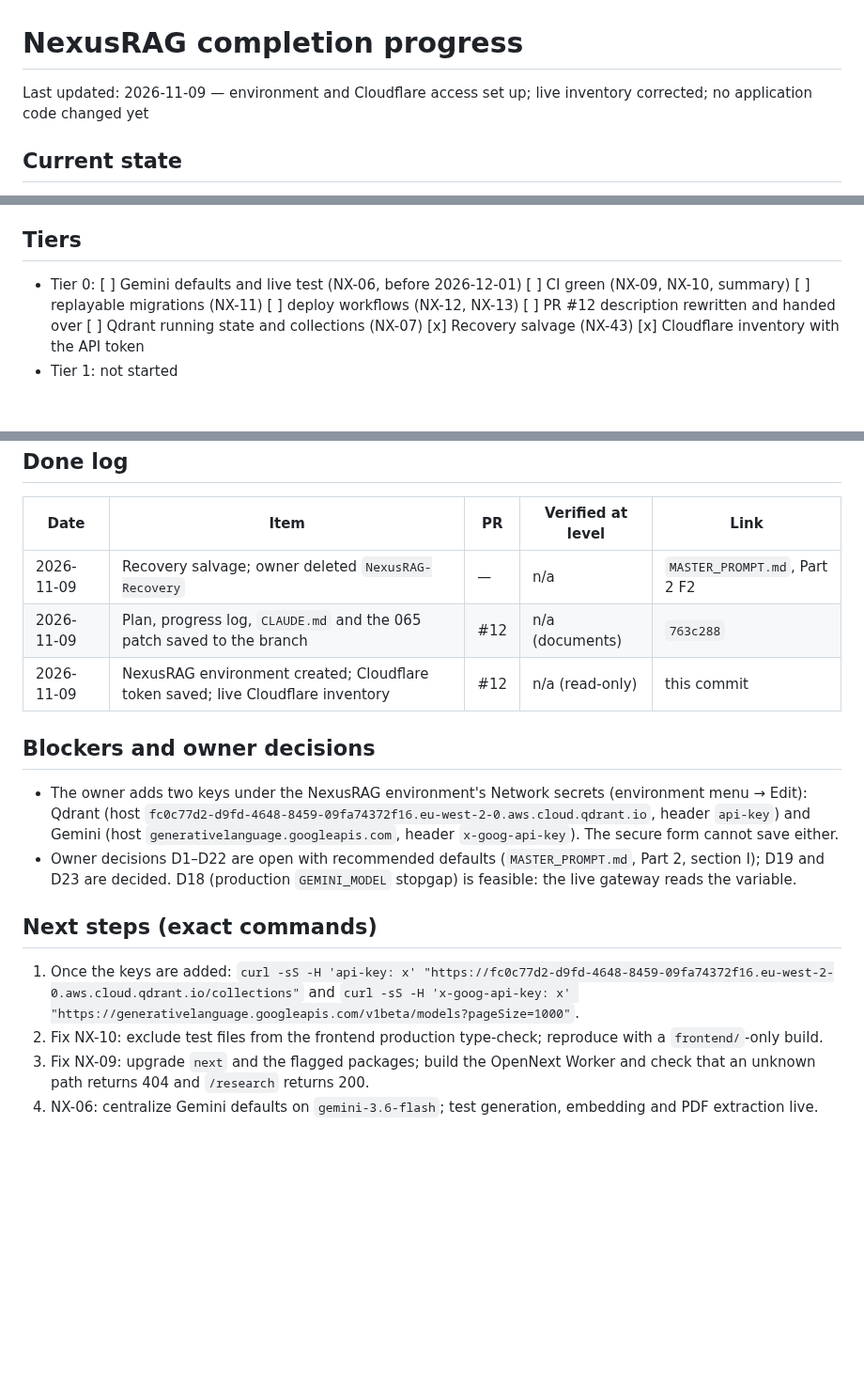
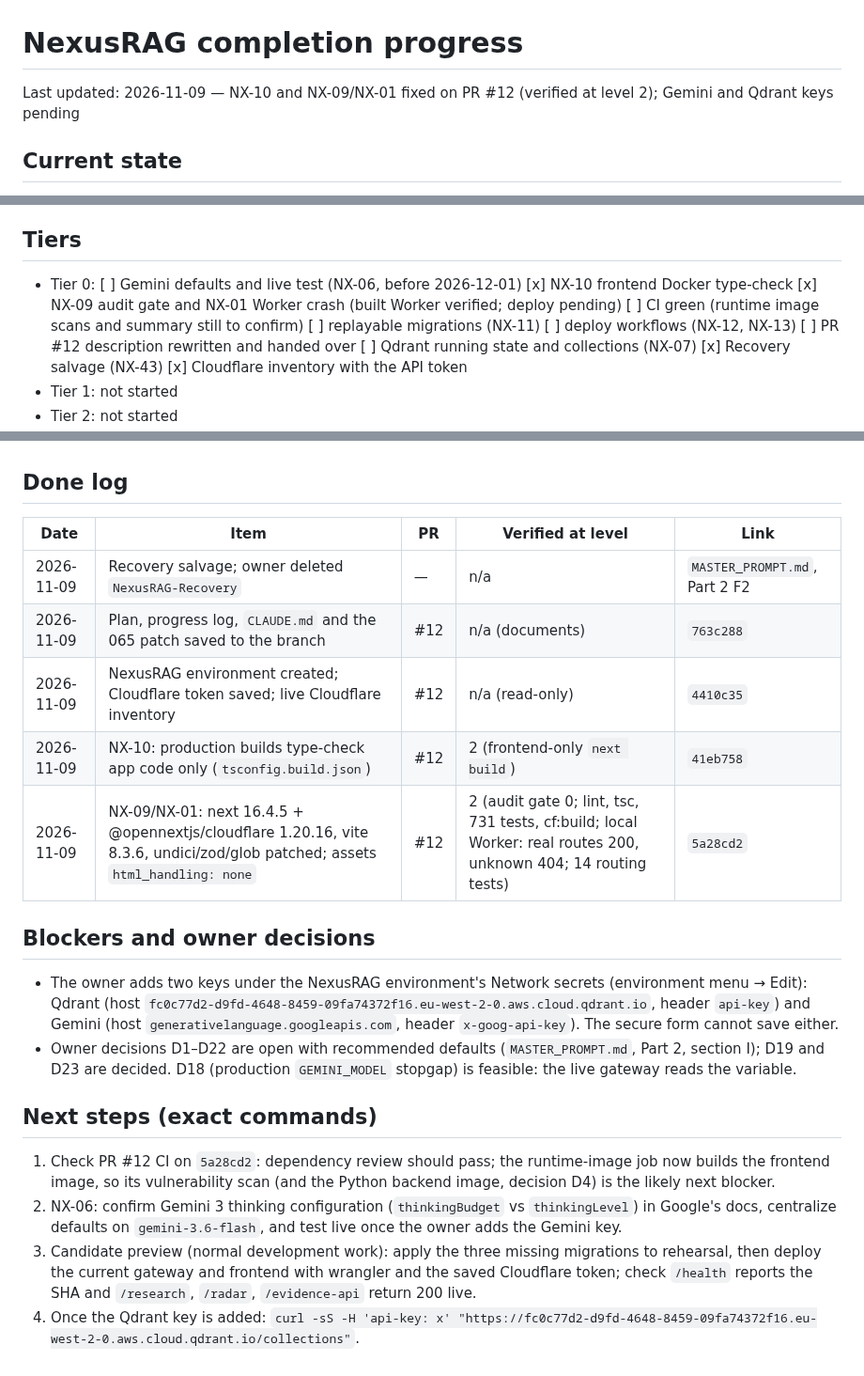
Before and after one commit to Anupam0202/NexusRAG, a Markdown page: docs/completion/PROGRESS.md, 3 parts joined by grey strips. Shown at 94% size. Rendered like a GitHub page; blank space fills up the shorter version.

Commit message:
docs: record Tier 0 progress on CI fixes

```diff
--- a/docs/completion/PROGRESS.md
+++ b/docs/completion/PROGRESS.md
@@ -1,5 +1,5 @@
 # NexusRAG completion progress
-Last updated: 2026-11-09 — environment and Cloudflare access set up; live inventory corrected; no application code changed yet
+Last updated: 2026-11-09 — NX-10 and NX-09/NX-01 fixed on PR #12 (verified at level 2); Gemini and Qdrant keys pending
 
 ## Current state
 - main: `85b14f1`; working branch: `codex/runtime-manifest-008` (draft PR #12, owner-approved for direct
@@ -34,7 +34,9 @@ Last updated: 2026-11-09 — environment and Cloudflare access set up; live inve
   3 fail (runtime images, dependency review, required summary) and 2 deploy jobs are skipped — unchanged.
 
 ## Tiers
-- Tier 0: [ ] Gemini defaults and live test (NX-06, before 2026-12-01) [ ] CI green (NX-09, NX-10, summary)
+- Tier 0: [ ] Gemini defaults and live test (NX-06, before 2026-12-01) [x] NX-10 frontend Docker type-check
+  [x] NX-09 audit gate and NX-01 Worker crash (built Worker verified; deploy pending) [ ] CI green (runtime image
+  scans and summary still to confirm)
   [ ] replayable migrations (NX-11) [ ] deploy workflows (NX-12, NX-13) [ ] PR #12 description rewritten and
   handed over [ ] Qdrant running state and collections (NX-07) [x] Recovery salvage (NX-43)
   [x] Cloudflare inventory with the API token
@@ -48,7 +50,9 @@ Last updated: 2026-11-09 — environment and Cloudflare access set up; live inve
 |---|---|---|---|---|
 | 2026-11-09 | Recovery salvage; owner deleted `NexusRAG-Recovery` | — | n/a | `MASTER_PROMPT.md`, Part 2 F2 |
 | 2026-11-09 | Plan, progress log, `CLAUDE.md` and the 065 patch saved to the branch | #12 | n/a (documents) | `763c288` |
-| 2026-11-09 | NexusRAG environment created; Cloudflare token saved; live Cloudflare inventory | #12 | n/a (read-only) | this commit |
+| 2026-11-09 | NexusRAG environment created; Cloudflare token saved; live Cloudflare inventory | #12 | n/a (read-only) | `4410c35` |
+| 2026-11-09 | NX-10: production builds type-check app code only (`tsconfig.build.json`) | #12 | 2 (frontend-only `next build`) | `41eb758` |
+| 2026-11-09 | NX-09/NX-01: next 16.4.5 + @opennextjs/cloudflare 1.20.16, vite 8.3.6, undici/zod/glob patched; assets `html_handling: none` | #12 | 2 (audit gate 0; lint, tsc, 731 tests, cf:build; local Worker: real routes 200, unknown 404; 14 routing tests) | `5a28cd2` |
 
 ## Blockers and owner decisions
 - The owner adds two keys under the NexusRAG environment's Network secrets (environment menu → Edit): Qdrant
@@ -58,9 +62,11 @@ Last updated: 2026-11-09 — environment and Cloudflare access set up; live inve
   D23 are decided. D18 (production `GEMINI_MODEL` stopgap) is feasible: the live gateway reads the variable.
 
 ## Next steps (exact commands)
-1. Once the keys are added: `curl -sS -H 'api-key: x' "https://fc0c77d2-d9fd-4648-8459-09fa74372f16.eu-west-2-0.aws.cloud.qdrant.io/collections"`
-   and `curl -sS -H 'x-goog-api-key: x' "https://generativelanguage.googleapis.com/v1beta/models?pageSize=1000"`.
-2. Fix NX-10: exclude test files from the frontend production type-check; reproduce with a `frontend/`-only build.
-3. Fix NX-09: upgrade `next` and the flagged packages; build the OpenNext Worker and check that an unknown path
-   returns 404 and `/research` returns 200.
-4. NX-06: centralize Gemini defaults on `gemini-3.6-flash`; test generation, embedding and PDF extraction live.
+1. Check PR #12 CI on `5a28cd2`: dependency review should pass; the runtime-image job now builds the frontend
+   image, so its vulnerability scan (and the Python backend image, decision D4) is the likely next blocker.
+2. NX-06: confirm Gemini 3 thinking configuration (`thinkingBudget` vs `thinkingLevel`) in Google's docs, centralize
+   defaults on `gemini-3.6-flash`, and test live once the owner adds the Gemini key.
+3. Candidate preview (normal development work): apply the three missing migrations to rehearsal, then deploy the
+   current gateway and frontend with wrangler and the saved Cloudflare token; check `/health` reports the SHA and
+   `/research`, `/radar`, `/evidence-api` return 200 live.
+4. Once the Qdrant key is added: `curl -sS -H 'api-key: x' "https://fc0c77d2-d9fd-4648-8459-09fa74372f16.eu-west-2-0.aws.cloud.qdrant.io/collections"`.
```
